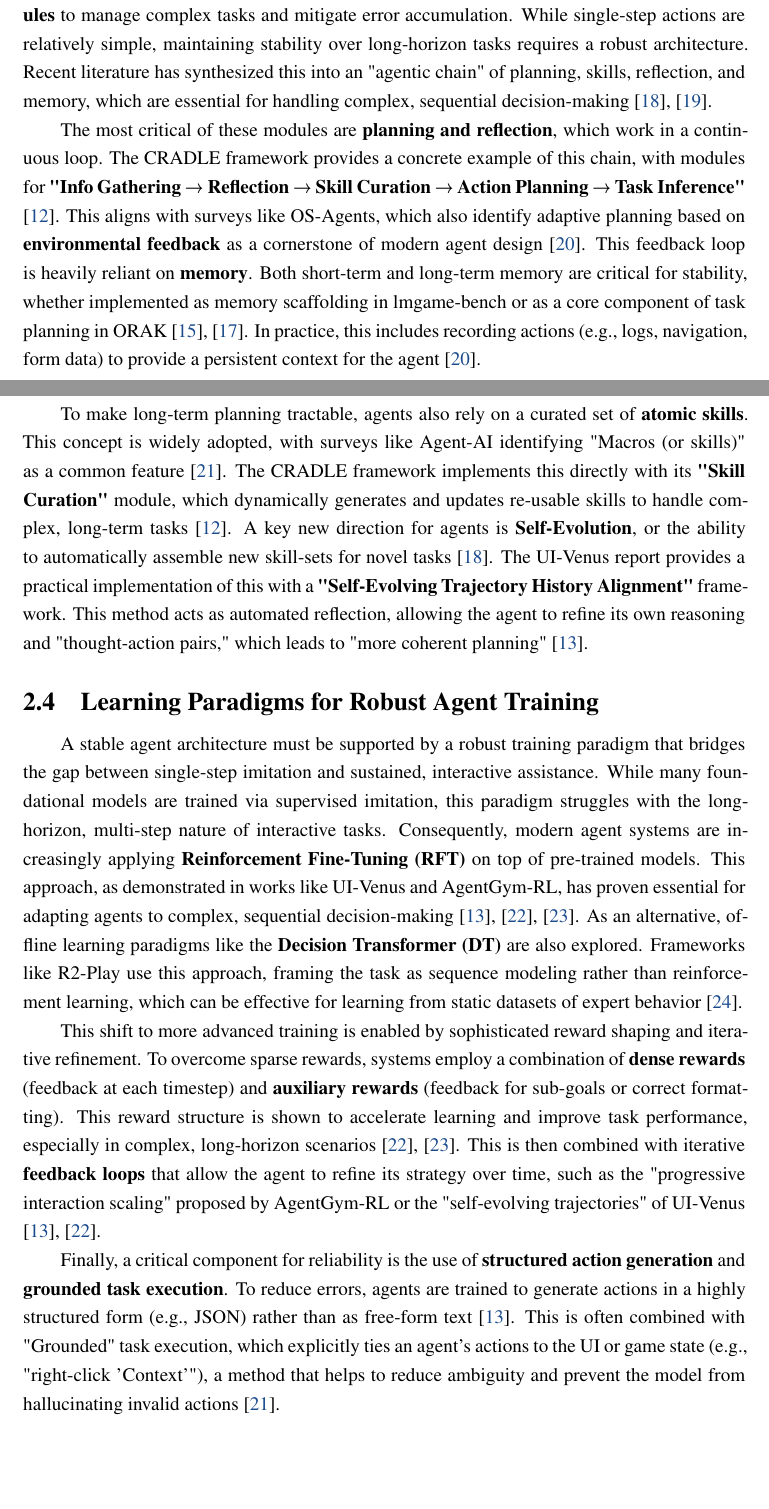
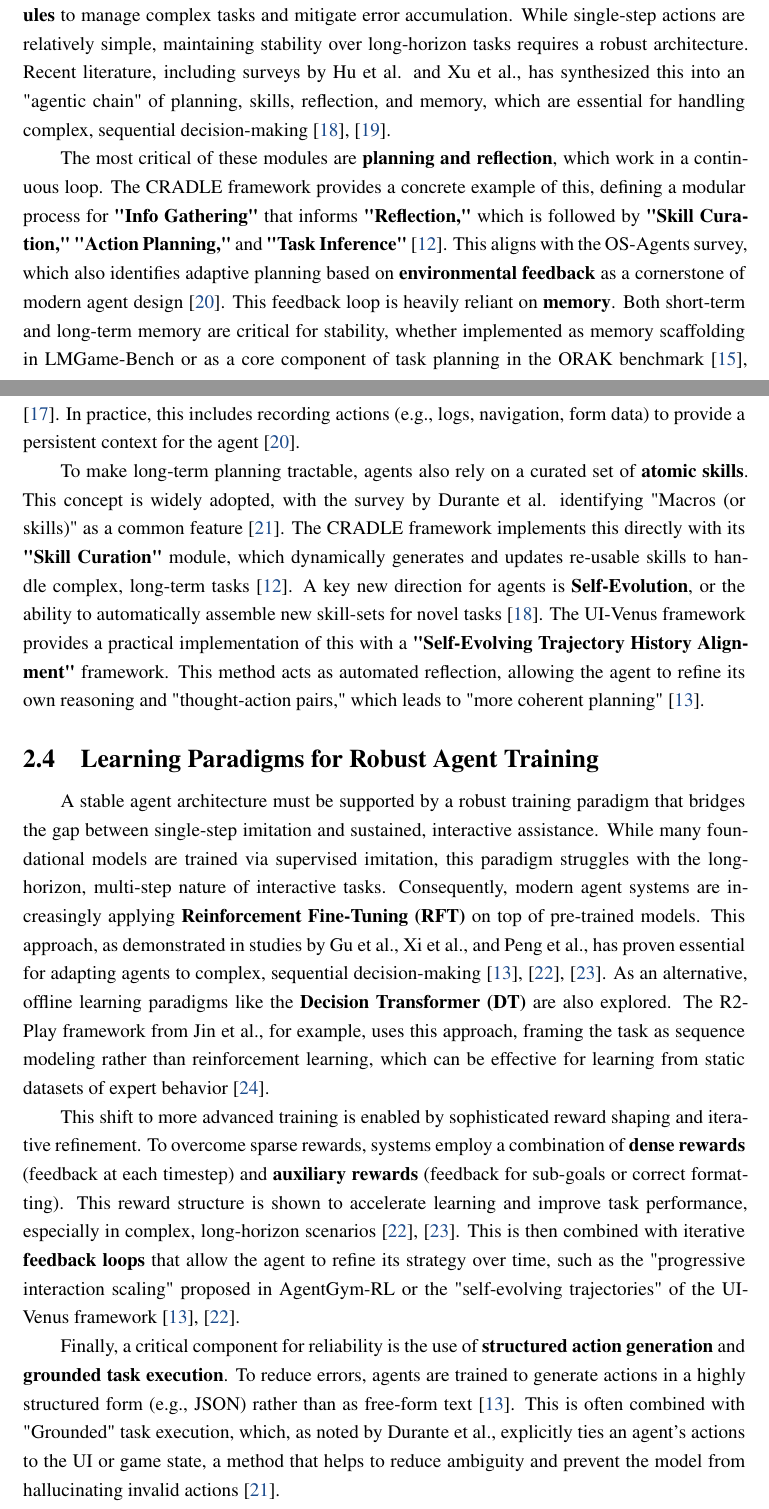
Before and after one commit to SiriusAhu-FYP/Proposal, a LaTeX document (main.tex, which reads content/02-literature-review.tex): two parts of pages 7 and 8 of 14, joined at a grey line, cut so that both start at the same text, the shorter picture padded with empty space. Compiled offline with pdfLaTeX.

Commit message:
feat(lit. review): make the statement formal

```diff
--- a/content/02-literature-review.tex
+++ b/content/02-literature-review.tex
@@ -19,19 +19,19 @@ Beyond simple success rates, recent work has introduced more sophisticated syste
 
 \subsection{Agentic Modules and Stability in Long-Horizon Tasks}
 
-For an assistant to be a reliable, long-term partner, it must employ a set of \textbf{agentic modules} to manage complex tasks and mitigate error accumulation. While single-step actions are relatively simple, maintaining stability over long-horizon tasks requires a robust architecture. Recent literature has synthesized this into an "agentic chain" of planning, skills, reflection, and memory, which are essential for handling complex, sequential decision-making \cite{llm-ga, gp-agents}.
+For an assistant to be a reliable, long-term partner, it must employ a set of \textbf{agentic modules} to manage complex tasks and mitigate error accumulation. While single-step actions are relatively simple, maintaining stability over long-horizon tasks requires a robust architecture. Recent literature, including surveys by Hu et al. and Xu et al., has synthesized this into an "agentic chain" of planning, skills, reflection, and memory, which are essential for handling complex, sequential decision-making \cite{llm-ga, gp-agents}.
 
-The most critical of these modules are \textbf{planning and reflection}, which work in a continuous loop. The CRADLE framework provides a concrete example of this chain, with modules for \textbf{"Info Gathering → Reflection → Skill Curation → Action Planning → Task Inference"} \cite{CRADLE}. This aligns with surveys like OS-Agents, which also identify adaptive planning based on \textbf{environmental feedback} as a cornerstone of modern agent design \cite{os-agents}. This feedback loop is heavily reliant on \textbf{memory}. Both short-term and long-term memory are critical for stability, whether implemented as memory scaffolding in lmgame-bench or as a core component of task planning in ORAK \cite{lmgame-bench, ORAK}. In practice, this includes recording actions (e.g., logs, navigation, form data) to provide a persistent context for the agent \cite{os-agents}.
+The most critical of these modules are \textbf{planning and reflection}, which work in a continuous loop. The CRADLE framework provides a concrete example of this, defining a modular process for \textbf{"Info Gathering"} that informs \textbf{"Reflection,"} which is followed by \textbf{"Skill Curation," "Action Planning,"} and \textbf{"Task Inference"} \cite{CRADLE}. This aligns with the OS-Agents survey, which also identifies adaptive planning based on \textbf{environmental feedback} as a cornerstone of modern agent design \cite{os-agents}. This feedback loop is heavily reliant on \textbf{memory}. Both short-term and long-term memory are critical for stability, whether implemented as memory scaffolding in LMGame-Bench or as a core component of task planning in the ORAK benchmark \cite{lmgame-bench, ORAK}. In practice, this includes recording actions (e.g., logs, navigation, form data) to provide a persistent context for the agent \cite{os-agents}.
 
-To make long-term planning tractable, agents also rely on a curated set of \textbf{atomic skills}. This concept is widely adopted, with surveys like Agent-AI identifying "Macros (or skills)" as a common feature \cite{agent-ai}. The CRADLE framework implements this directly with its \textbf{"Skill Curation"} module, which dynamically generates and updates re-usable skills to handle complex, long-term tasks \cite{CRADLE}. A key new direction for agents is \textbf{Self-Evolution}, or the ability to automatically assemble new skill-sets for novel tasks \cite{llm-ga}. The UI-Venus report provides a practical implementation of this with a \textbf{"Self-Evolving Trajectory History Alignment"} framework. This method acts as automated reflection, allowing the agent to refine its own reasoning and "thought-action pairs," which leads to "more coherent planning" \cite{ui-venus}.
+To make long-term planning tractable, agents also rely on a curated set of \textbf{atomic skills}. This concept is widely adopted, with the survey by Durante et al. identifying "Macros (or skills)" as a common feature \cite{agent-ai}. The CRADLE framework implements this directly with its \textbf{"Skill Curation"} module, which dynamically generates and updates re-usable skills to handle complex, long-term tasks \cite{CRADLE}. A key new direction for agents is \textbf{Self-Evolution}, or the ability to automatically assemble new skill-sets for novel tasks \cite{llm-ga}. The UI-Venus framework provides a practical implementation of this with a \textbf{"Self-Evolving Trajectory History Alignment"} framework. This method acts as automated reflection, allowing the agent to refine its own reasoning and "thought-action pairs," which leads to "more coherent planning" \cite{ui-venus}.
 
 \subsection{Learning Paradigms for Robust Agent Training}
 
-A stable agent architecture must be supported by a robust training paradigm that bridges the gap between single-step imitation and sustained, interactive assistance. While many foundational models are trained via supervised imitation, this paradigm struggles with the long-horizon, multi-step nature of interactive tasks. Consequently, modern agent systems are increasingly applying \textbf{Reinforcement Fine-Tuning (RFT)} on top of pre-trained models. This approach, as demonstrated in works like UI-Venus and AgentGym-RL, has proven essential for adapting agents to complex, sequential decision-making \cite{ui-venus, agent-gym-rl, rl-fine-tune-driving}. As an alternative, offline learning paradigms like the \textbf{Decision Transformer (DT)} are also explored. Frameworks like R2-Play use this approach, framing the task as sequence modeling rather than reinforcement learning, which can be effective for learning from static datasets of expert behavior \cite{r2-play}.
+A stable agent architecture must be supported by a robust training paradigm that bridges the gap between single-step imitation and sustained, interactive assistance. While many foundational models are trained via supervised imitation, this paradigm struggles with the long-horizon, multi-step nature of interactive tasks. Consequently, modern agent systems are increasingly applying \textbf{Reinforcement Fine-Tuning (RFT)} on top of pre-trained models. This approach, as demonstrated in studies by Gu et al., Xi et al., and Peng et al., has proven essential for adapting agents to complex, sequential decision-making \cite{ui-venus, agent-gym-rl, rl-fine-tune-driving}. As an alternative, offline learning paradigms like the \textbf{Decision Transformer (DT)} are also explored. The R2-Play framework from Jin et al., for example, uses this approach, framing the task as sequence modeling rather than reinforcement learning, which can be effective for learning from static datasets of expert behavior \cite{r2-play}.
 
-This shift to more advanced training is enabled by sophisticated reward shaping and iterative refinement. To overcome sparse rewards, systems employ a combination of \textbf{dense rewards} (feedback at each timestep) and \textbf{auxiliary rewards} (feedback for sub-goals or correct formatting). This reward structure is shown to accelerate learning and improve task performance, especially in complex, long-horizon scenarios \cite{agent-gym-rl, rl-fine-tune-driving}. This is then combined with iterative \textbf{feedback loops} that allow the agent to refine its strategy over time, such as the "progressive interaction scaling" proposed by AgentGym-RL or the "self-evolving trajectories" of UI-Venus \cite{agent-gym-rl, ui-venus}.
+This shift to more advanced training is enabled by sophisticated reward shaping and iterative refinement. To overcome sparse rewards, systems employ a combination of \textbf{dense rewards} (feedback at each timestep) and \textbf{auxiliary rewards} (feedback for sub-goals or correct formatting). This reward structure is shown to accelerate learning and improve task performance, especially in complex, long-horizon scenarios \cite{agent-gym-rl, rl-fine-tune-driving}. This is then combined with iterative \textbf{feedback loops} that allow the agent to refine its strategy over time, such as the "progressive interaction scaling" proposed in AgentGym-RL or the "self-evolving trajectories" of the UI-Venus framework \cite{agent-gym-rl, ui-venus}.
 
-Finally, a critical component for reliability is the use of \textbf{structured action generation} and \textbf{grounded task execution}. To reduce errors, agents are trained to generate actions in a highly structured form (e.g., JSON) rather than as free-form text \cite{ui-venus}. This is often combined with "Grounded" task execution, which explicitly ties an agent's actions to the UI or game state (e.g., "right-click 'Context'"), a method that helps to reduce ambiguity and prevent the model from hallucinating invalid actions \cite{agent-ai}.
+Finally, a critical component for reliability is the use of \textbf{structured action generation} and \textbf{grounded task execution}. To reduce errors, agents are trained to generate actions in a highly structured form (e.g., JSON) rather than as free-form text \cite{ui-venus}. This is often combined with "Grounded" task execution, which, as noted by Durante et al., explicitly ties an agent's actions to the UI or game state, a method that helps to reduce ambiguity and prevent the model from hallucinating invalid actions \cite{agent-ai}.
 
 \subsection{Challenges and Future Directions}
 
```
Also changed, not shown: main.pdf, content/02-literature-review.tex (22 more changed lines).
